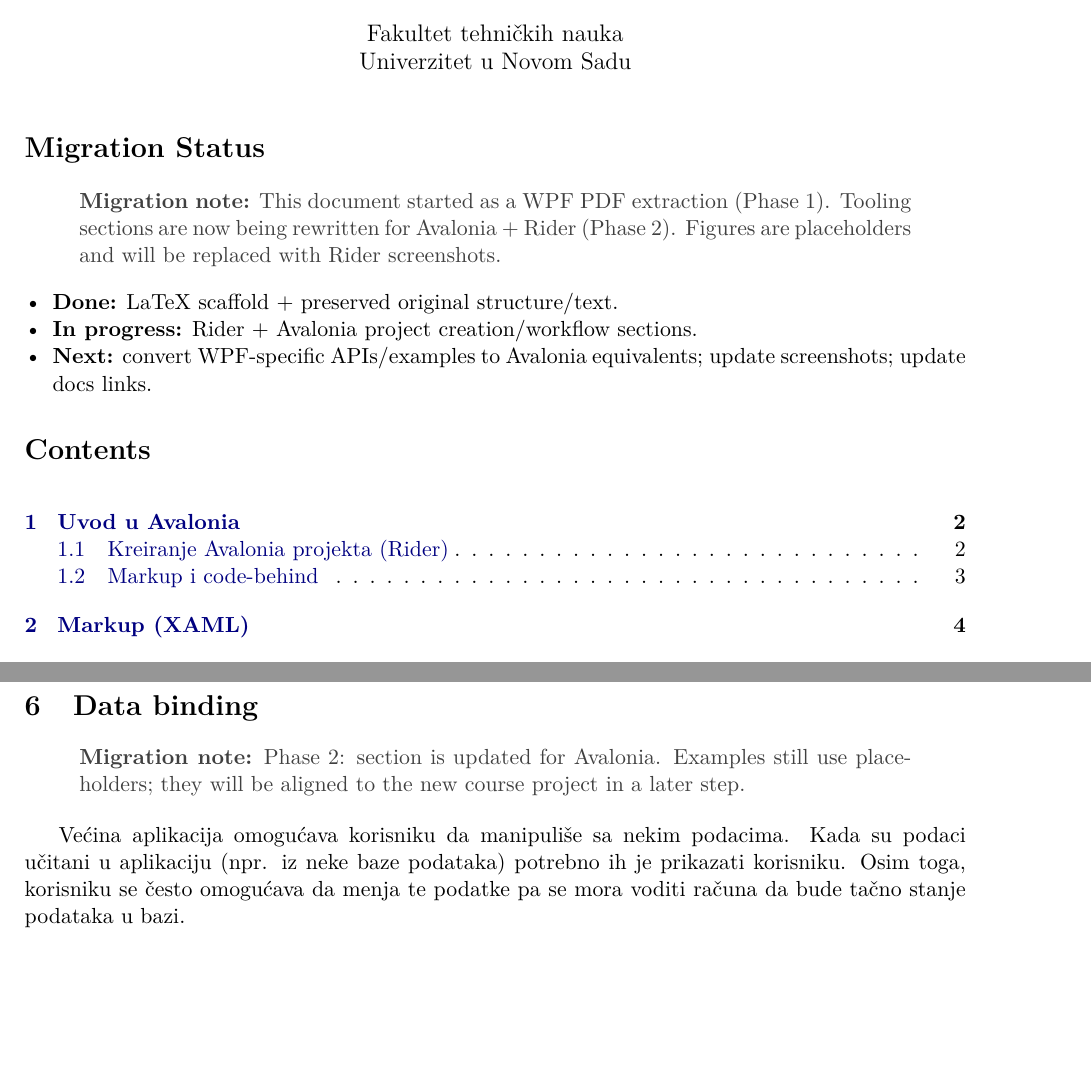
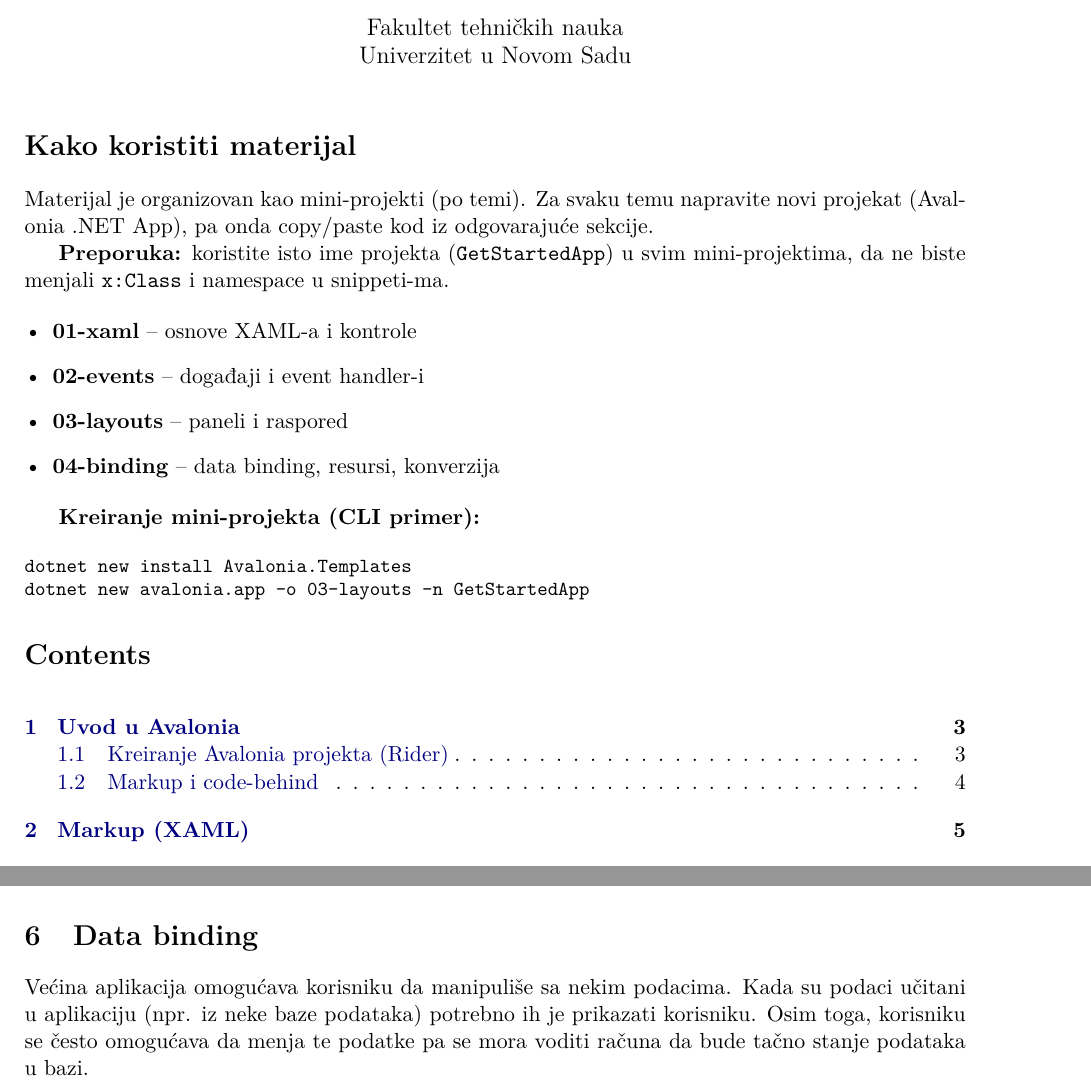
Before and after one commit to balsa-sarenac/usi, a LaTeX document (main.tex): two parts of pages 1 and 11 of 16 before the commit and two parts of pages 1 and 11 of 17 after it, joined at a grey line, cut so that both start at the same text, the shorter picture padded with empty space. Compiled offline with pdfLaTeX.

Commit message:
docs: add mini-project workflow and remove migration notes

```diff
--- a/main.tex
+++ b/main.tex
@@ -27,12 +25,6 @@
 \author{Fakultet tehničkih nauka\\Univerzitet u Novom Sadu}
 \date{}
 
-\newcommand{\MigrationNote}[1]{%
-  \begin{quote}
-    \color{black!75}\textbf{Migration note:} #1
-  \end{quote}
-}
-
 \newcommand{\FigurePlaceholder}[2]{%
   \begin{figure}[h]
     \centering
@@ -46,14 +38,24 @@
 \begin{document}
 \maketitle
 
-\section*{Migration Status}
-\MigrationNote{This document started as a WPF PDF extraction (Phase 1). Tooling sections are now being rewritten for Avalonia + Rider (Phase 2). Figures are placeholders and will be replaced with Rider screenshots.}
+\section*{Kako koristiti materijal}
+Materijal je organizovan kao mini-projekti (po temi). Za svaku temu napravite novi projekat (Avalonia .NET App), pa onda copy/paste kod iz odgovarajuće sekcije.
 
-\begin{itemize}[leftmargin=*,nosep]
-  \item \textbf{Done:} LaTeX scaffold + preserved original structure/text.
-  \item \textbf{In progress:} Rider + Avalonia project creation/workflow sections.
-  \item \textbf{Next:} convert WPF-specific APIs/examples to Avalonia equivalents; update screenshots; update docs links.
+\textbf{Preporuka:} koristite isto ime projekta (\texttt{GetStartedApp}) u svim mini-projektima, da ne biste menjali \texttt{x:Class} i namespace u snippeti-ma.
+
+\begin{itemize}[leftmargin=*]
+  \item \textbf{01-xaml} -- osnove XAML-a i kontrole
+  \item \textbf{02-events} -- događaji i event handler-i
+  \item \textbf{03-layouts} -- paneli i raspored
+  \item \textbf{04-binding} -- data binding, resursi, konverzija
 \end{itemize}
+
+\textbf{Kreiranje mini-projekta (CLI primer):}
+
+\begin{CodeBlock}
+dotnet new install Avalonia.Templates
+dotnet new avalonia.app -o 03-layouts -n GetStartedApp
+\end{CodeBlock}
 
 \tableofcontents
 \newpage
@@ -478,7 +473,6 @@
 \textbf{Očekivano:} gornji i donji tekst su dock-ovani, levo su dugmad, a ostatak prostora zauzima sadržaj.
 
 \section{Data binding}
-\MigrationNote{Phase 2: section is updated for Avalonia. Examples still use placeholders; they will be aligned to the new course project in a later step.}
 
 Većina aplikacija omogućava korisniku da manipuliše sa nekim podacima. Kada su podaci učitani u aplikaciju (npr. iz neke baze podataka) potrebno ih je prikazati korisniku. Osim toga, korisniku se često omogućava da menja te podatke pa se mora voditi računa da bude tačno stanje podataka u bazi.
 
```
Also changed, not shown: main.pdf, main.tex (18 more changed lines), 1 other file.
